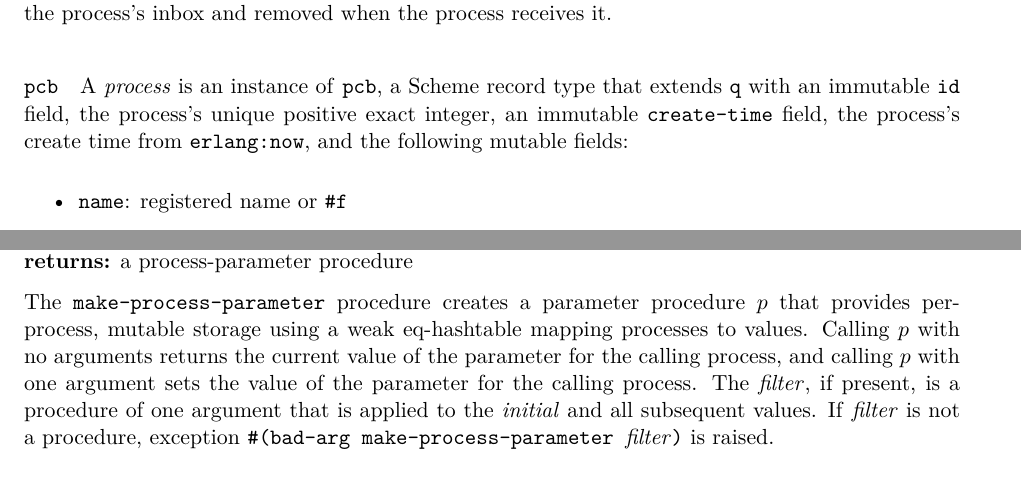
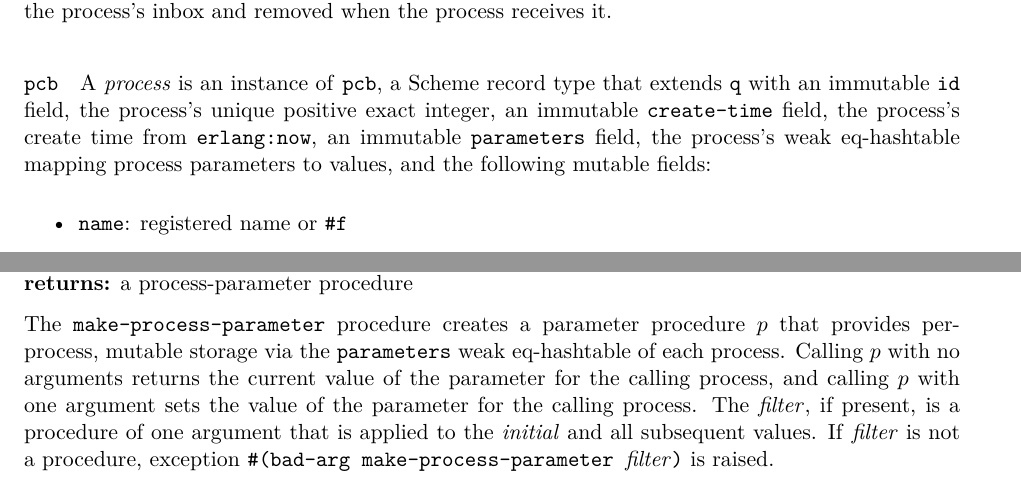
Before and after one commit to becls/swish, a LaTeX thesis (doc/swish.tex, which reads doc/swish/erlang.tex): two parts of pages 34 and 46 of 129, joined at a grey line, cut so that both start at the same text. Compiled offline with pdfLaTeX.

Commit message:
improve process parameter performance by adding a weak-eq-hashtable to the pcb

```diff
--- a/doc/swish/erlang.tex
+++ b/doc/swish/erlang.tex
@@ -88,8 +88,9 @@ process receives it.
 A \emph{process} is an instance of \code{pcb}, a Scheme record type
 that extends \code{q} with an immutable \code{id} field, the process's
 unique positive exact integer, an immutable \code{create-time} field,
-the process's create time from \code{erlang:now}, and the following
-mutable fields:
+the process's create time from \code{erlang:now}, an immutable
+\code{parameters} field, the process's weak eq-hashtable mapping
+process parameters to values, and the following mutable fields:
 \begin{itemize}
 \item \code{name}: registered name or \code{\#f}
 \item \code{cont}: one-shot continuation if live and not currently
@@ -1105,14 +1106,15 @@ the number of milliseconds in UTC since the UNIX epoch January 1,
 \returns{} a process-parameter procedure
 
 The \code{make-process-parameter} procedure creates a parameter
-procedure $p$ that provides per-process, mutable storage using a weak
-eq-hashtable mapping processes to values. Calling $p$ with no
-arguments returns the current value of the parameter for the calling
-process, and calling $p$ with one argument sets the value of the
-parameter for the calling process. The \var{filter}, if present, is a
-procedure of one argument that is applied to the \var{initial} and all
-subsequent values. If \var{filter} is not a procedure, exception
-\code{\#(bad-arg make-process-parameter \var{filter})} is raised.
+procedure $p$ that provides per-process, mutable storage via the
+\code{parameters} weak eq-hashtable of each process. Calling $p$ with
+no arguments returns the current value of the parameter for the
+calling process, and calling $p$ with one argument sets the value of
+the parameter for the calling process. The \var{filter}, if present,
+is a procedure of one argument that is applied to the \var{initial}
+and all subsequent values. If \var{filter} is not a procedure,
+exception \code{\#(bad-arg make-process-parameter \var{filter})} is
+raised.
 
 The following system parameters are not process safe and have
 been redefined to use \code{make-process-parameter}:
```
Also changed, not shown: 2 other files.
